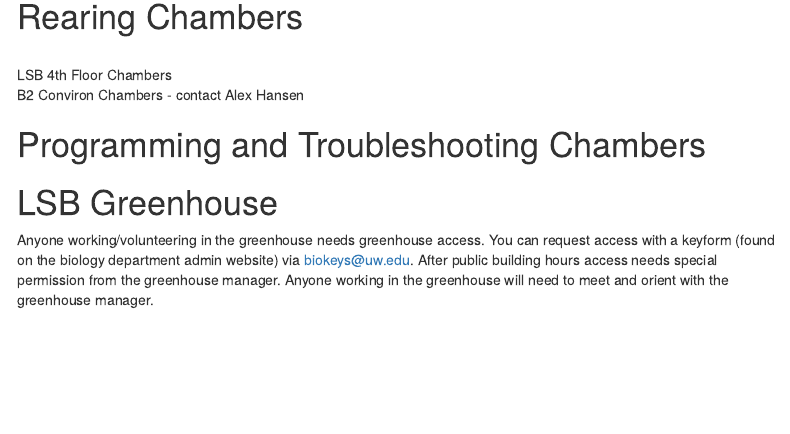
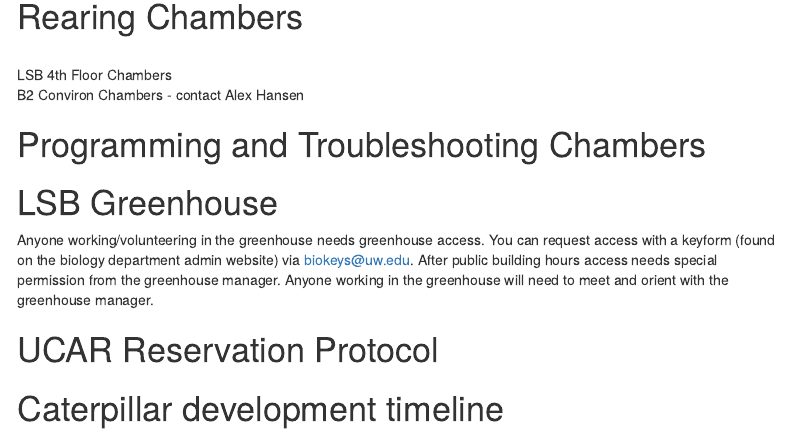
Before and after one commit to taylorhatcher/NeedtoKnowButterfly, an R Markdown document (index.Rmd): the page in a window 1100 px wide, from 630 px down. Rendered offline with R 4.5, knitr and Pandoc, with nearby package versions; menus at the side of the page are left out.

Commit message:
Update index.Rmd

```diff
--- a/index.Rmd
+++ b/index.Rmd
@@ -39,3 +39,7 @@ Other supplies for the lab can be purchased via [purchase path](https://www.path
 
 # LSB Greenhouse
 Anyone working/volunteering in the greenhouse needs greenhouse access. You can request access with a keyform (found on the biology department admin website) via biokeys@uw.edu. After public building hours access needs special permission from the greenhouse manager. Anyone working in the greenhouse will need to meet and orient with the greenhouse manager.
+
+# UCAR Reservation Protocol
+
+# Caterpillar development timeline
```
